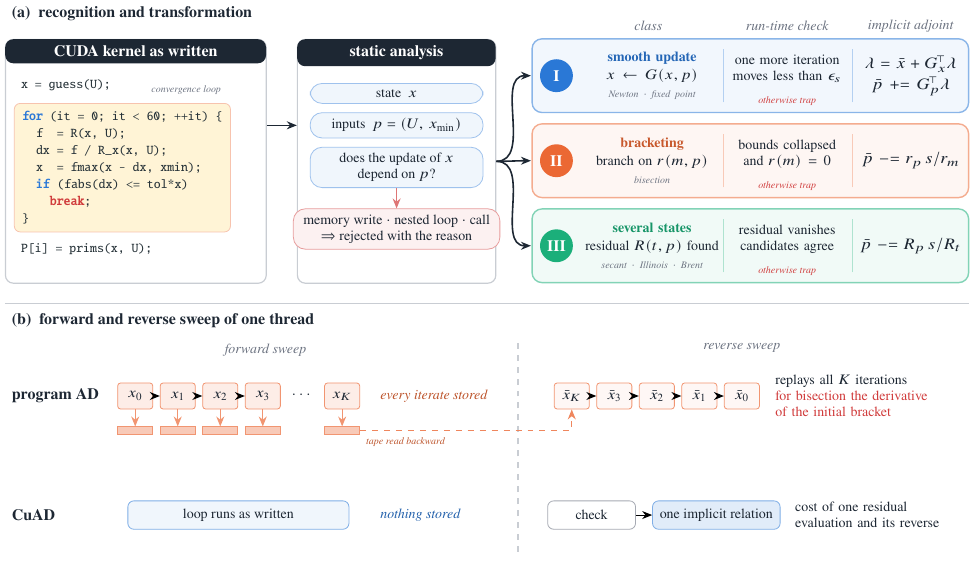
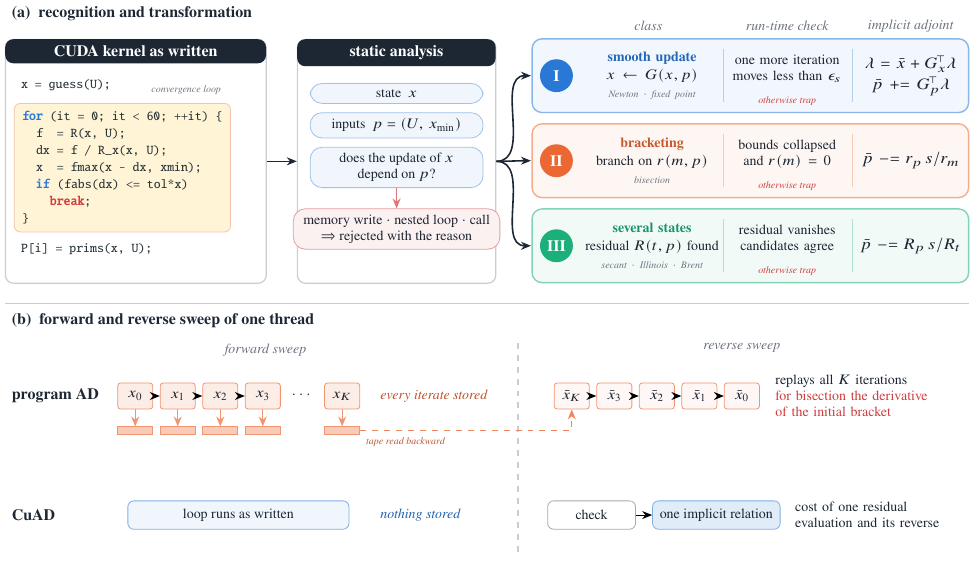
Before and after one commit to SEUNGHYUN-JOO/CuAD, a LaTeX figure (research/srhd/fig_overview.tex): the whole page. Compiled offline with pdfLaTeX.

Commit message:
research/srhd: overview figure, centre the arrow from the kernel to the analysis card

```diff
--- a/research/srhd/fig_overview.tex
+++ b/research/srhd/fig_overview.tex
@@ -67,7 +67,7 @@
 \node[chip, below=0.15cm of k2] (k3) {does the update of $x$\\ depend on $p$?};
 \node[chip, draw=bad!50, fill=bad!7, below=0.36cm of k3] (rej)
   {memory write $\cdot$ nested loop $\cdot$ call\\ $\Rightarrow$ rejected with the reason};
-\draw[flow] (code.east |- k2.west) -- (ana.west |- k2.west);
+\draw[flow] (code.east) -- (ana.west);
 \draw[->, line width=0.6pt, draw=bad!70] (k3.south) -- (rej.north);
 
 % three lanes: class | run-time check | implicit adjoint
```
Also changed, not shown: docs/figs/srhd_overview.png.
